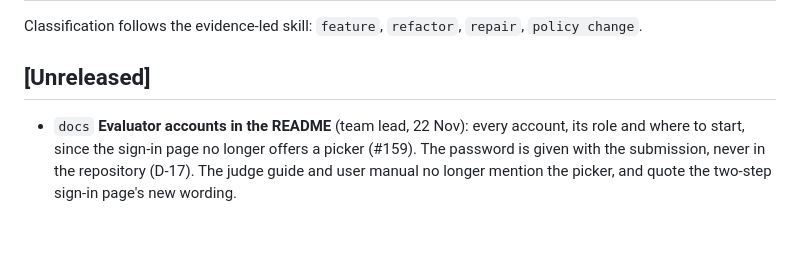
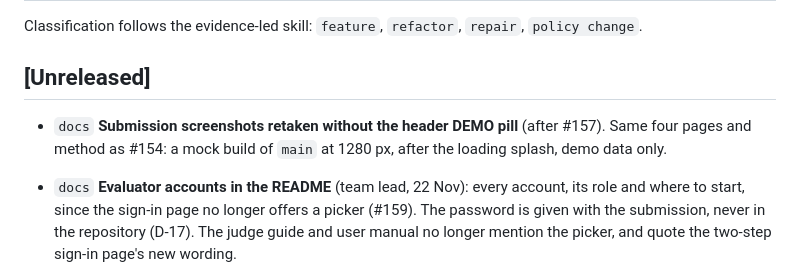
Before and after one commit to SylvainKG/CEDA-Innovation-Portal, a Markdown page: CHANGELOG.md, the part around the change. GitHub-like rendering; blank space fills up the shorter version.

Commit message:
docs(submission): screenshots retaken without the header DEMO pill (#158)

```diff
--- a/CHANGELOG.md
+++ b/CHANGELOG.md
@@ -4,6 +4,7 @@ Classification follows the evidence-led skill: `feature`, `refactor`, `repair`,
 
 ## [Unreleased]
 
+- `docs` **Submission screenshots retaken without the header DEMO pill** (after #157). Same four pages and method as #154: a mock build of `main` at 1280 px, after the loading splash, demo data only.
 - `docs` **Evaluator accounts in the README** (team lead, 22 Nov): every account, its role and where to start, since the sign-in page no longer offers a picker (#159). The password is given with the submission, never in the repository (D-17). The judge guide and user manual no longer mention the picker, and quote the two-step sign-in page's new wording.
 - `design` **No demo-account picker or demo-account notes on the sign-in pages** (team lead, 22 Nov: evaluators should see the portal as it would look in real use; the accounts come with the submission's README). Sign in no longer shows "Demo accounts are available…" or "Choose a demo portal". The two-step sign-in page says "No authenticator code is needed for this account." instead of naming demo accounts. Sign-in itself is unchanged.
 - `design` **No DEMO pill in the header or on the auth cards** (team lead, 22 Nov). The "DEMO · Demo environment — fictional data" pill is removed from the public, applicant and staff headers and from the sign-in, register and other auth cards. The site still says it is a demonstration: every page's footer reads "… · Demo prototype with fictional data", the sign-in page offers "Choose a demo portal", Sample content keeps its label, and the demo data itself is fictional. The tests now check the footer line instead of the pill.
```
Also changed, not shown: docs/submission/img/applicant-case.png, docs/submission/img/proposal-form.png, docs/submission/img/reports.png, docs/submission/img/reviewer-scorecard.png.
